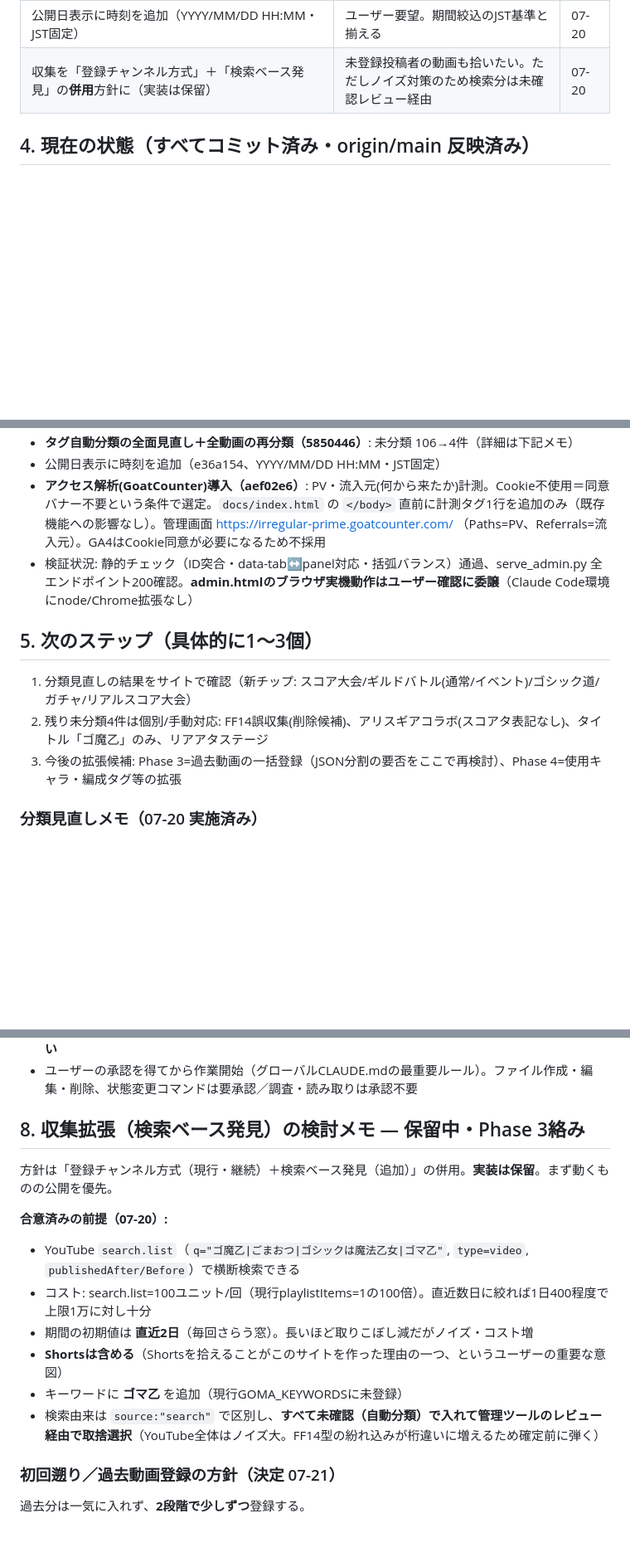
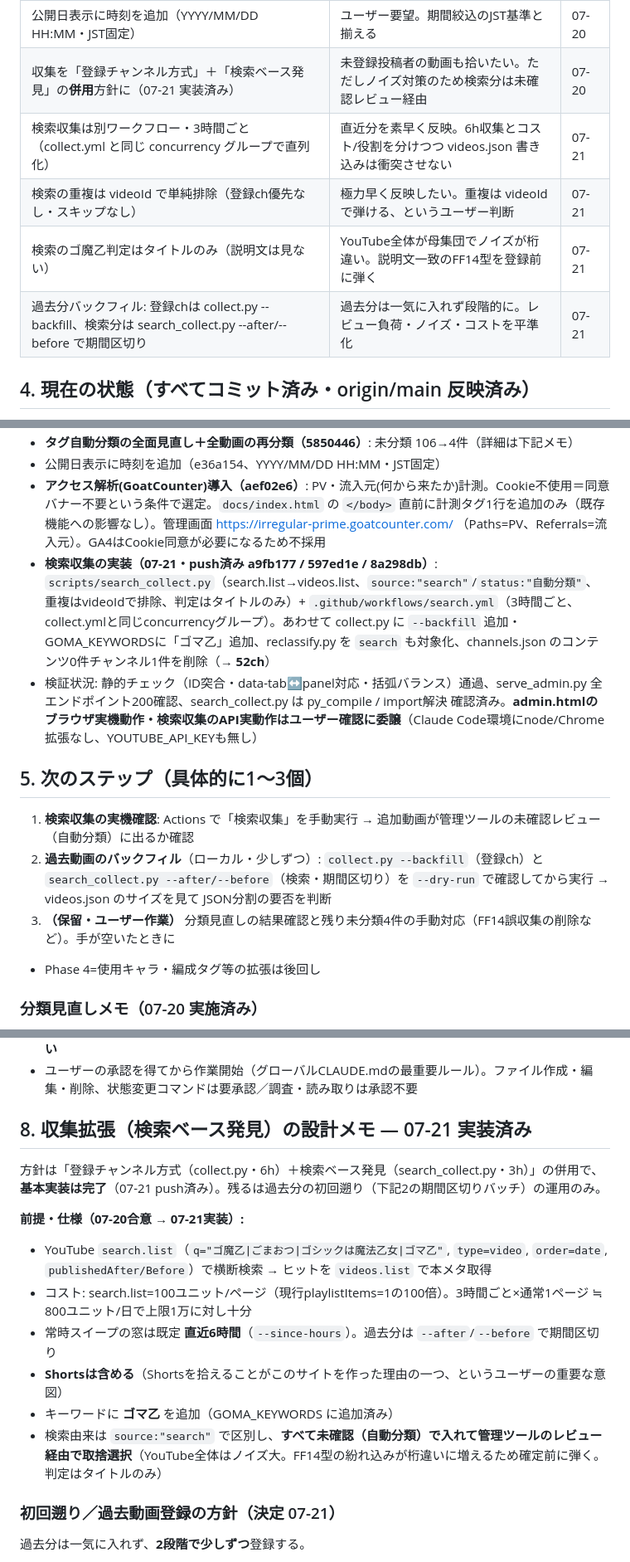
Before and after one commit to irregularprime-source/gomaotsu-videos, a Markdown page: PROJECT_STATE.md, 3 parts joined by grey strips. Shown at 83% size. Drawn GitHub-style; blank space fills up the shorter version.

```diff
--- a/PROJECT_STATE.md
+++ b/PROJECT_STATE.md
@@ -41,7 +41,11 @@
 | ギルドバトルを (通常)/(イベント) に分割（ギルイベ→イベント）。ゴシック道・ガチャ・リアルスコア大会(団体戦)を新設 | 実データの語彙に合わせた | 07-20 |
 | 分類はタイトル基準に統一（旧: タイトル+説明文）。回数はスコア語/回に隣接する数字のみ・単位付き(M/億/万)は除外 | 説明文の他動画/他ゲー言及による誤分類を防ぐ（FF14誤収集の教訓） | 07-20 |
 | 公開日表示に時刻を追加（YYYY/MM/DD HH:MM・JST固定） | ユーザー要望。期間絞込のJST基準と揃える | 07-20 |
-| 収集を「登録チャンネル方式」＋「検索ベース発見」の**併用**方針に（実装は保留） | 未登録投稿者の動画も拾いたい。ただしノイズ対策のため検索分は未確認レビュー経由 | 07-20 |
+| 収集を「登録チャンネル方式」＋「検索ベース発見」の**併用**方針に（07-21 実装済み） | 未登録投稿者の動画も拾いたい。ただしノイズ対策のため検索分は未確認レビュー経由 | 07-20 |
+| 検索収集は別ワークフロー・3時間ごと（collect.yml と同じ concurrency グループで直列化） | 直近分を素早く反映。6h収集とコスト/役割を分けつつ videos.json 書き込みは衝突させない | 07-21 |
+| 検索の重複は videoId で単純排除（登録ch優先なし・スキップなし） | 極力早く反映したい。重複は videoId で弾ける、というユーザー判断 | 07-21 |
+| 検索のゴ魔乙判定はタイトルのみ（説明文は見ない） | YouTube全体が母集団でノイズが桁違い。説明文一致のFF14型を登録前に弾く | 07-21 |
+| 過去分バックフィル: 登録chは collect.py --backfill、検索分は search_collect.py --after/--before で期間区切り | 過去分は一気に入れず段階的に。レビュー負荷・ノイズ・コストを平準化 | 07-21 |
 
 ## 4. 現在の状態（すべてコミット済み・origin/main 反映済み）
 - Phase2実装（collect.py/collect.yml）、実チャンネル設定、回数・イベント名タグ+フォント特大化（19e8f4f）
@@ -55,12 +59,14 @@
 - **タグ自動分類の全面見直し＋全動画の再分類（5850446）**: 未分類 106→4件（詳細は下記メモ）
 - 公開日表示に時刻を追加（e36a154、YYYY/MM/DD HH:MM・JST固定）
 - **アクセス解析(GoatCounter)導入（aef02e6）**: PV・流入元(何から来たか)計測。Cookie不使用＝同意バナー不要という条件で選定。`docs/index.html` の `</body>` 直前に計測タグ1行を追加のみ（既存機能への影響なし）。管理画面 https://irregular-prime.goatcounter.com/ （Paths=PV、Referrals=流入元）。GA4はCookie同意が必要になるため不採用
-- 検証状況: 静的チェック（ID突合・data-tab↔panel対応・括弧バランス）通過、serve_admin.py 全エンドポイント200確認。**admin.htmlのブラウザ実機動作はユーザー確認に委譲**（Claude Code環境にnode/Chrome拡張なし）
+- **検索収集の実装（07-21・push済み a9fb177 / 597ed1e / 8a298db）**: `scripts/search_collect.py`（search.list→videos.list、`source:"search"`/`status:"自動分類"`、重複はvideoIdで排除、判定はタイトルのみ）+ `.github/workflows/search.yml`（3時間ごと、collect.ymlと同じconcurrencyグループ）。あわせて collect.py に `--backfill` 追加・GOMA_KEYWORDSに「ゴマ乙」追加、reclassify.py を `search` も対象化、channels.json のコンテンツ0件チャンネル1件を削除（→ **52ch**）
+- 検証状況: 静的チェック（ID突合・data-tab↔panel対応・括弧バランス）通過、serve_admin.py 全エンドポイント200確認、search_collect.py は py_compile / import解決 確認済み。**admin.htmlのブラウザ実機動作・検索収集のAPI実動作はユーザー確認に委譲**（Claude Code環境にnode/Chrome拡張なし、YOUTUBE_API_KEYも無し）
 
 ## 5. 次のステップ（具体的に1〜3個）
-1. 分類見直しの結果をサイトで確認（新チップ: スコア大会/ギルドバトル(通常/イベント)/ゴシック道/ガチャ/リアルスコア大会）
-2. 残り未分類4件は個別/手動対応: FF14誤収集(削除候補)、アリスギアコラボ(スコアタ表記なし)、タイトル「ゴ魔乙」のみ、リアアタステージ
-3. 今後の拡張候補: Phase 3=過去動画の一括登録（JSON分割の要否をここで再検討）、Phase 4=使用キャラ・編成タグ等の拡張
+1. **検索収集の実機確認**: Actions で「検索収集」を手動実行 → 追加動画が管理ツールの未確認レビュー（自動分類）に出るか確認
+2. **過去動画のバックフィル**（ローカル・少しずつ）: `collect.py --backfill`（登録ch）と `search_collect.py --after/--before`（検索・期間区切り）を `--dry-run` で確認してから実行 → videos.json のサイズを見て JSON分割の要否を判断
+3. **（保留・ユーザー作業）** 分類見直しの結果確認と残り未分類4件の手動対応（FF14誤収集の削除など）。手が空いたときに
+- Phase 4=使用キャラ・編成タグ等の拡張は後回し
 
 ### 分類見直しメモ（07-20 実施済み）
 - 未分類 106→4件。回数抽出362件（521〜580、誤抽出なし）
@@ -82,16 +88,16 @@
 - YOUTUBE_API_KEY は Actions の Secret とローカル環境変数の両方に設定。**コードには絶対に含めない**
 - ユーザーの承認を得てから作業開始（グローバルCLAUDE.mdの最重要ルール）。ファイル作成・編集・削除、状態変更コマンドは要承認／調査・読み取りは承認不要
 
-## 8. 収集拡張（検索ベース発見）の検討メモ — 保留中・Phase 3絡み
-方針は「登録チャンネル方式（現行・継続）＋検索ベース発見（追加）」の併用。**実装は保留**。まず動くものの公開を優先。
+## 8. 収集拡張（検索ベース発見）の設計メモ — 07-21 実装済み
+方針は「登録チャンネル方式（collect.py・6h）＋検索ベース発見（search_collect.py・3h）」の併用で、**基本実装は完了**（07-21 push済み）。残るは過去分の初回遡り（下記2の期間区切りバッチ）の運用のみ。
 
-**合意済みの前提（07-20）:**
-- YouTube `search.list`（`q="ゴ魔乙|ごまおつ|ゴシックは魔法乙女|ゴマ乙"`, `type=video`, `publishedAfter/Before`）で横断検索できる
-- コスト: search.list=100ユニット/回（現行playlistItems=1の100倍）。直近数日に絞れば1日400程度で上限1万に対し十分
-- 期間の初期値は **直近2日**（毎回さらう窓）。長いほど取りこぼし減だがノイズ・コスト増
+**前提・仕様（07-20合意 → 07-21実装）:**
+- YouTube `search.list`（`q="ゴ魔乙|ごまおつ|ゴシックは魔法乙女|ゴマ乙"`, `type=video`, `order=date`, `publishedAfter/Before`）で横断検索 → ヒットを `videos.list` で本メタ取得
+- コスト: search.list=100ユニット/ページ（現行playlistItems=1の100倍）。3時間ごと×通常1ページ ≒ 800ユニット/日で上限1万に対し十分
+- 常時スイープの窓は既定 **直近6時間**（`--since-hours`）。過去分は `--after`/`--before` で期間区切り
 - **Shortsは含める**（Shortsを拾えることがこのサイトを作った理由の一つ、というユーザーの重要な意図）
-- キーワードに **ゴマ乙** を追加（現行GOMA_KEYWORDSに未登録）
-- 検索由来は `source:"search"` で区別し、**すべて未確認（自動分類）で入れて管理ツールのレビュー経由で取捨選択**（YouTube全体はノイズ大。FF14型の紛れ込みが桁違いに増えるため確定前に弾く）
+- キーワードに **ゴマ乙** を追加（GOMA_KEYWORDS に追加済み）
+- 検索由来は `source:"search"` で区別し、**すべて未確認（自動分類）で入れて管理ツールのレビュー経由で取捨選択**（YouTube全体はノイズ大。FF14型の紛れ込みが桁違いに増えるため確定前に弾く。判定はタイトルのみ）
 
 ### 初回遡り／過去動画登録の方針（決定 07-21）
 過去分は一気に入れず、**2段階で少しずつ**登録する。
```
Also changed, not shown: other parts of PROJECT_STATE.md (+1 -1 lines), README.md (+31 -7 lines).
